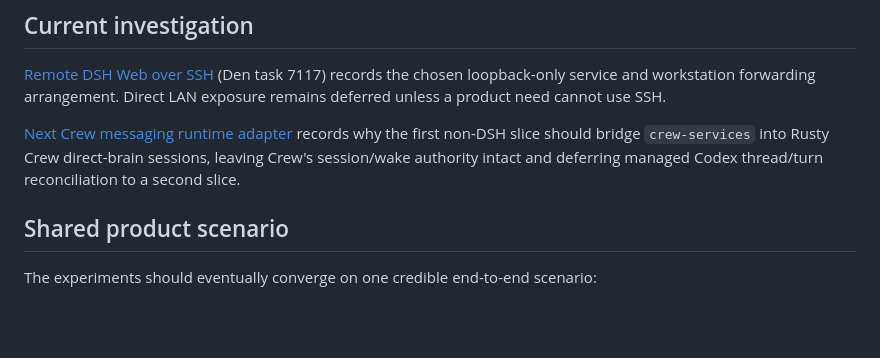
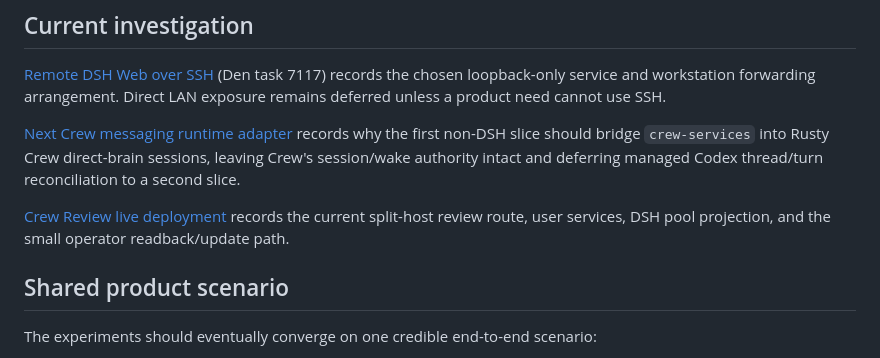
Before and after one commit to FuzzySlipper/dsh-crew, a Markdown page: README.md, the part around the change. GitHub-like rendering; blank space fills up the shorter version.

Commit message:
Document live Crew review deployment

```diff
--- a/README.md
+++ b/README.md
@@ -83,6 +83,10 @@ records why the first non-DSH slice should bridge `crew-services` into Rusty
 Crew direct-brain sessions, leaving Crew's session/wake authority intact and
 deferring managed Codex thread/turn reconciliation to a second slice.
 
+[Crew Review live deployment](docs/crew-review-live-deployment.md) records the
+current split-host review route, user services, DSH pool projection, and the
+small operator readback/update path.
+
 ## Shared product scenario
 
 The experiments should eventually converge on one credible end-to-end scenario:
```
Also changed, not shown: docs/crew-review-live-deployment.md (added, +86 -0 lines).
